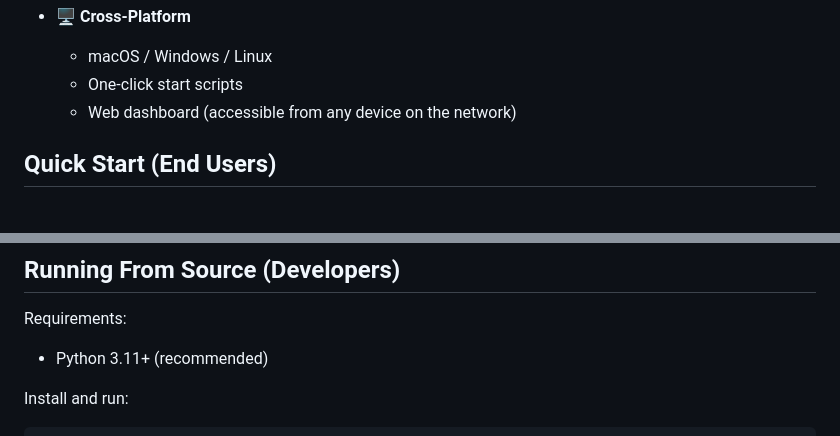
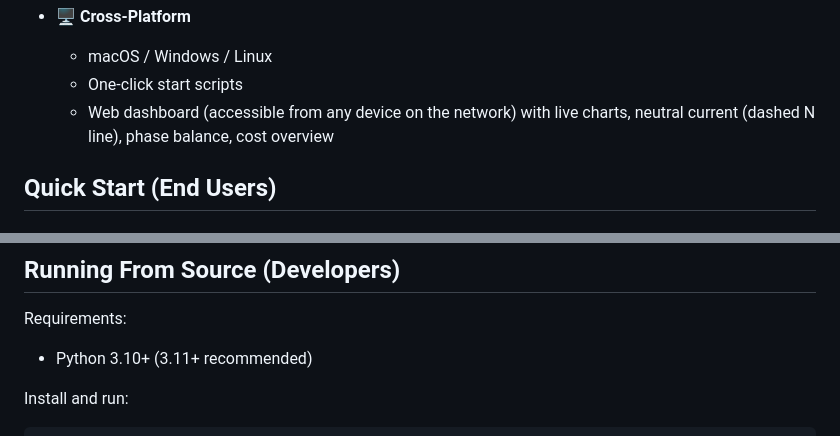
Before and after one commit to robeertm/shelly-energy-analyzer, a Markdown page: README.md, 2 parts joined by grey strips. GitHub-like rendering.

````diff
--- a/README.md
+++ b/README.md
@@ -48,7 +51,7 @@ This repository is **GitHub-ready** (MIT license, clean structure, no secrets).
 - 🖥 **Cross‑Platform**
   - macOS / Windows / Linux
   - One-click start scripts
-  - Web dashboard (accessible from any device on the network)
+  - Web dashboard (accessible from any device on the network) with live charts, neutral current (dashed N line), phase balance, cost overview
 
 ## Quick Start (End Users)
 
@@ -94,7 +97,7 @@ Change language in **Settings → Language**.
 ## Running From Source (Developers)
 
 Requirements:
-- Python 3.11+ (recommended)
+- Python 3.10+ (3.11+ recommended)
 
 Install and run:
 ```bash
````
Also changed, not shown: other parts of README.md (+6 -3 lines).
